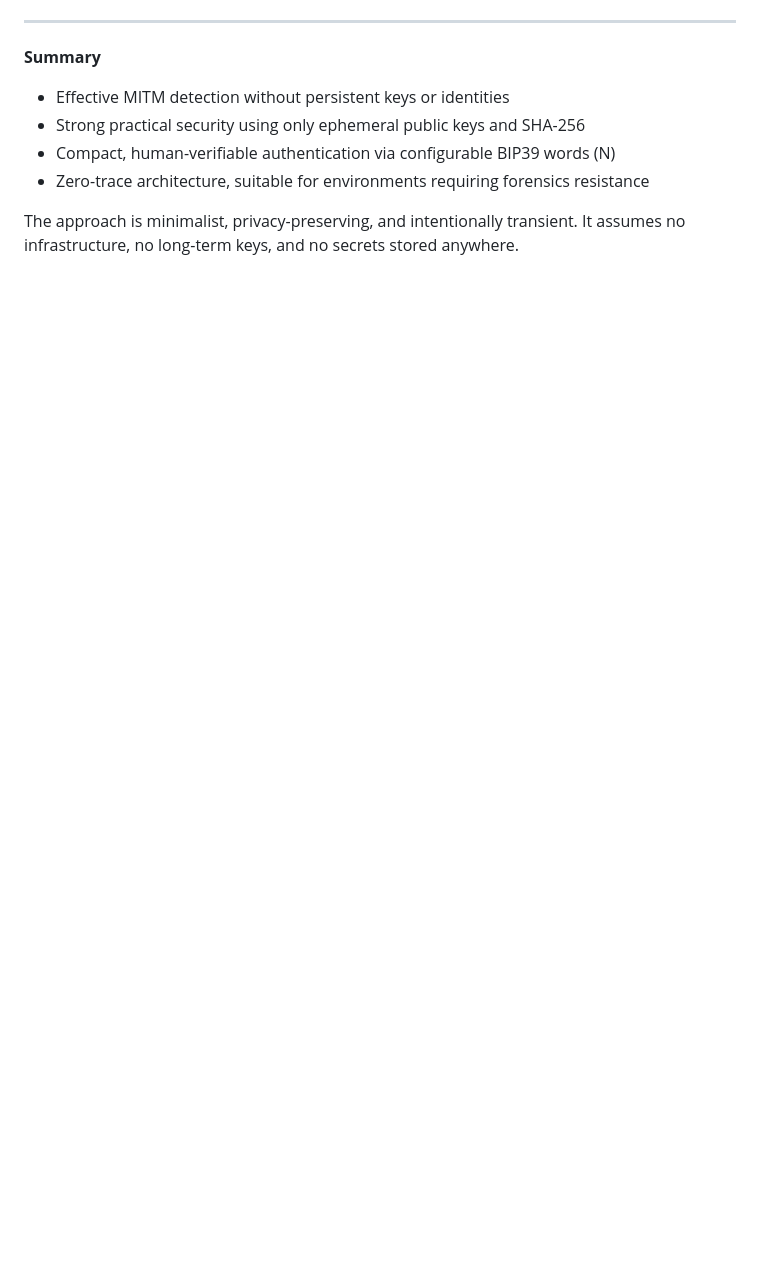
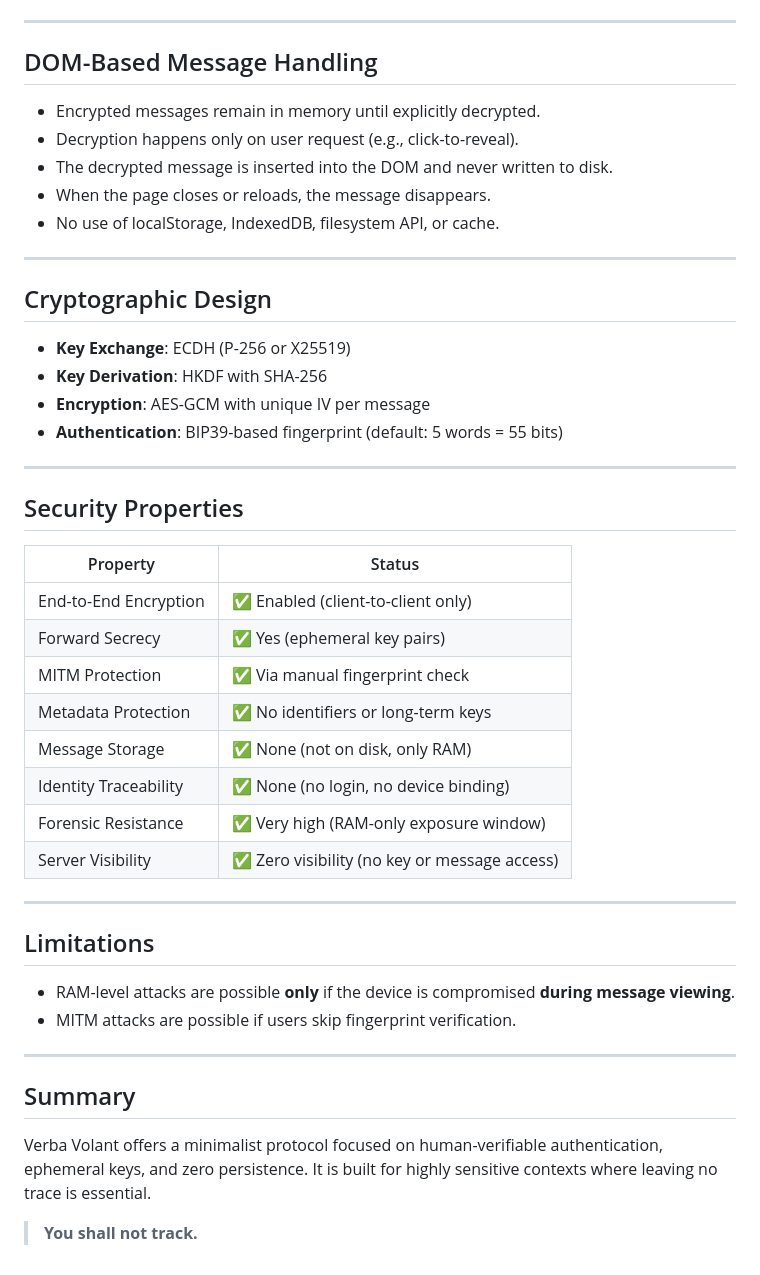
Before and after one commit to ddbit/verba-volant, a Markdown page: protocol.md, the part around the change printed below. Rendered like a GitHub page; blank space fills up the shorter version.

```diff
--- a/protocol.md
+++ b/protocol.md
@@ -81,11 +76,49 @@ The N-word BIP39 fingerprint is short enough for voice-based or messaging-based
 
 ---
 
-**Summary**
+## DOM-Based Message Handling
 
-* Effective MITM detection without persistent keys or identities
-* Strong practical security using only ephemeral public keys and SHA-256
-* Compact, human-verifiable authentication via configurable BIP39 words (N)
-* Zero-trace architecture, suitable for environments requiring forensics resistance
+* Encrypted messages remain in memory until explicitly decrypted.
+* Decryption happens only on user request (e.g., click-to-reveal).
+* The decrypted message is inserted into the DOM and never written to disk.
+* When the page closes or reloads, the message disappears.
+* No use of localStorage, IndexedDB, filesystem API, or cache.
 
-The approach is minimalist, privacy-preserving, and intentionally transient. It assumes no infrastructure, no long-term keys, and no secrets stored anywhere.
+---
+
+## Cryptographic Design
+
+* **Key Exchange**: ECDH (P-256 or X25519)
+* **Key Derivation**: HKDF with SHA-256
+* **Encryption**: AES-GCM with unique IV per message
+* **Authentication**: BIP39-based fingerprint (default: 5 words = 55 bits)
+
+---
+
+## Security Properties
+
+| Property              | Status                                       |
+| --------------------- | -------------------------------------------- |
+| End-to-End Encryption | ✅ Enabled (client-to-client only)            |
+| Forward Secrecy       | ✅ Yes (ephemeral key pairs)                  |
+| MITM Protection       | ✅ Via manual fingerprint check               |
+| Metadata Protection   | ✅ No identifiers or long-term keys           |
+| Message Storage       | ✅ None (not on disk, only RAM)               |
+| Identity Traceability | ✅ None (no login, no device binding)         |
+| Forensic Resistance   | ✅ Very high (RAM-only exposure window)       |
+| Server Visibility     | ✅ Zero visibility (no key or message access) |
+
+---
+
+## Limitations
+
+* RAM-level attacks are possible **only** if the device is compromised **during message viewing**.
+* MITM attacks are possible if users skip fingerprint verification.
+
+---
+
+## Summary
+
+Verba Volant offers a minimalist protocol focused on human-verifiable authentication, ephemeral keys, and zero persistence. It is built for highly sensitive contexts where leaving no trace is essential.
+
+> **You shall not track.**
```
Also changed, not shown: other parts of protocol.md (+55 -60 lines), README.md (+2 -0 lines), shall-not-track-small.png (added).
